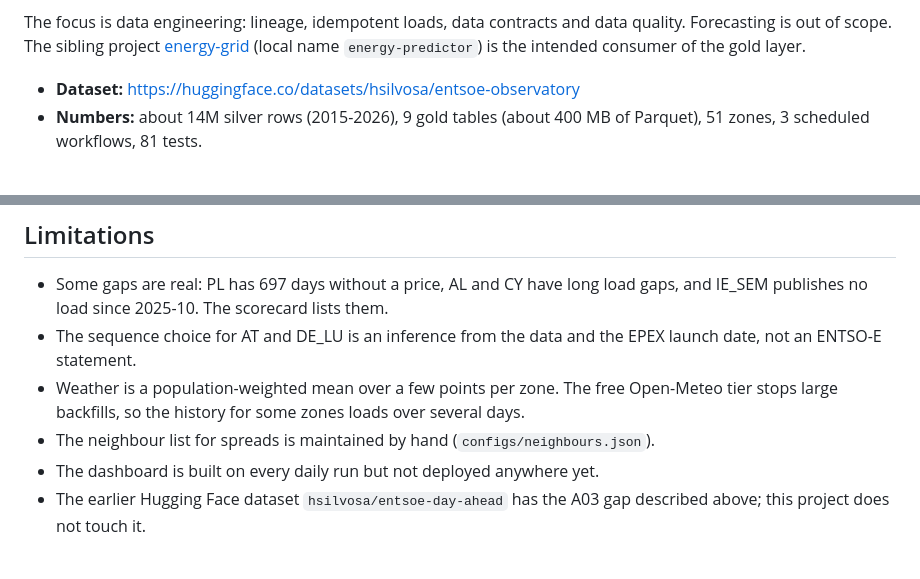
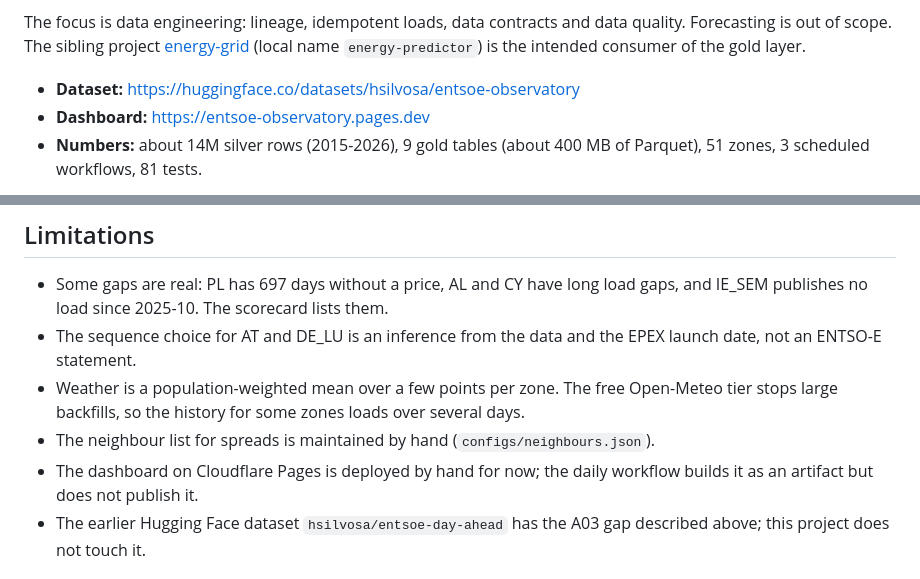
Before and after one commit to hsilvosa/entsoe-observatory, a Markdown page: README.md, 2 parts joined by grey strips. Drawn GitHub-style.

Commit message:
Link the deployed dashboard

```diff
--- a/README.md
+++ b/README.md
@@ -5,6 +5,7 @@ A reproducible, low-cost data platform for European electricity market data. It
 The focus is data engineering: lineage, idempotent loads, data contracts and data quality. Forecasting is out of scope. The sibling project [energy-grid](https://github.com/hsilvosa/energy-grid) (local name `energy-predictor`) is the intended consumer of the gold layer.
 
 - **Dataset:** https://huggingface.co/datasets/hsilvosa/entsoe-observatory
+- **Dashboard:** https://entsoe-observatory.pages.dev
 - **Numbers:** about 14M silver rows (2015-2026), 9 gold tables (about 400 MB of Parquet), 51 zones, 3 scheduled workflows, 81 tests.
 
 ![Price and load explorer](docs/img/dashboard-explorer.png)
@@ -111,7 +112,7 @@ Running cost is 0 EUR per year on free tiers, with a hard cap of 20 EUR: GitHub
 - The sequence choice for AT and DE_LU is an inference from the data and the EPEX launch date, not an ENTSO-E statement.
 - Weather is a population-weighted mean over a few points per zone. The free Open-Meteo tier stops large backfills, so the history for some zones loads over several days.
 - The neighbour list for spreads is maintained by hand (`configs/neighbours.json`).
-- The dashboard is built on every daily run but not deployed anywhere yet.
+- The dashboard on Cloudflare Pages is deployed by hand for now; the daily workflow builds it as an artifact but does not publish it.
 - The earlier Hugging Face dataset `hsilvosa/entsoe-day-ahead` has the A03 gap described above; this project does not touch it.
 
 ## Attribution and licensing
```
